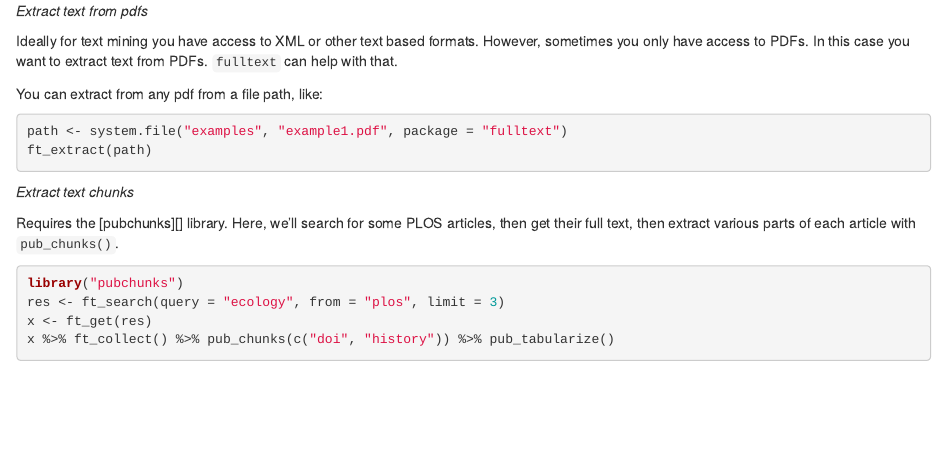
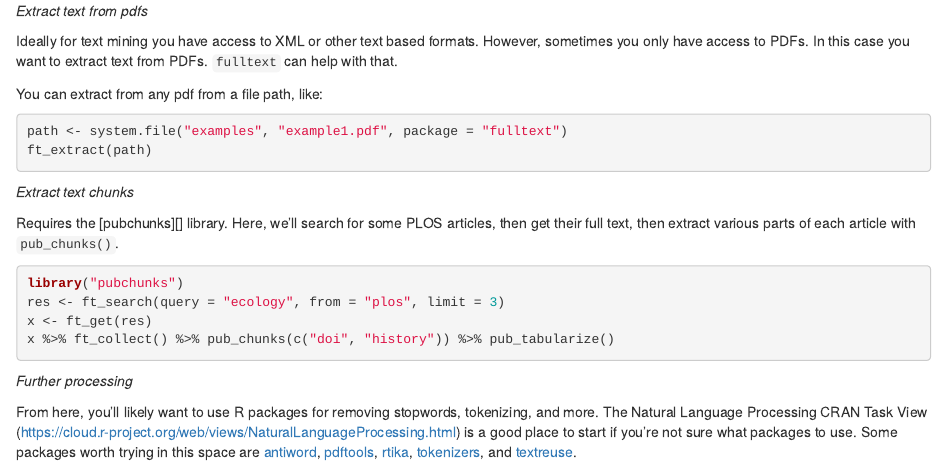
Before and after one commit to sckott/textmine, an R Markdown document (use-cases/full-text-mining.Rmd): the page in a window 1100 px wide, from 400 px down. Rendered offline with R 4.5, knitr and Pandoc, with nearby package versions; the code chunks are not run, so their results and figures are left out.

Commit message:
fix #18 link to info on where to go after getting full text

````diff
--- a/use-cases/full-text-mining.Rmd
+++ b/use-cases/full-text-mining.Rmd
@@ -61,3 +61,17 @@ res <- ft_search(query = "ecology", from = "plos", limit = 3)
 x <- ft_get(res)
 x %>% ft_collect() %>% pub_chunks(c("doi", "history")) %>% pub_tabularize()
 ```
+
+_Further processing_
+
+From here, you'll likely want to use R packages for removing stopwords, tokenizing,
+and more. The Natural Language Processing CRAN Task View
+(https://cloud.r-project.org/web/views/NaturalLanguageProcessing.html) is a good place
+to start if you're not sure what packages to use. Some packages worth trying in this
+space are [antiword][], [pdftools][], [rtika][], [tokenizers][], and [textreuse][].
+
+[antiword]: https://github.com/ropensci/antiword
+[pdftools]: https://github.com/ropensci/pdftools
+[rtika]: https://github.com/ropensci/rtika
+[tokenizers]: https://github.com/ropensci/tokenizers
+[textreuse]: https://github.com/ropensci/textreuse
````
Also changed, not shown: manuscript.pdf, manuscript.tex, 1 other file.
